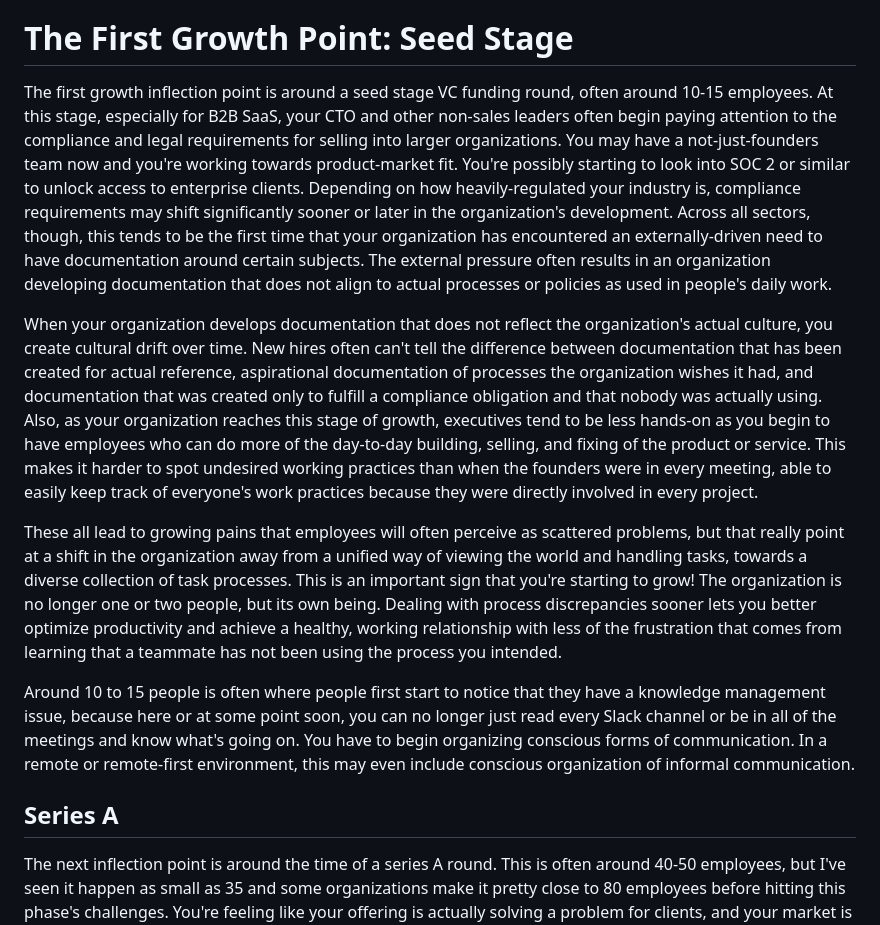
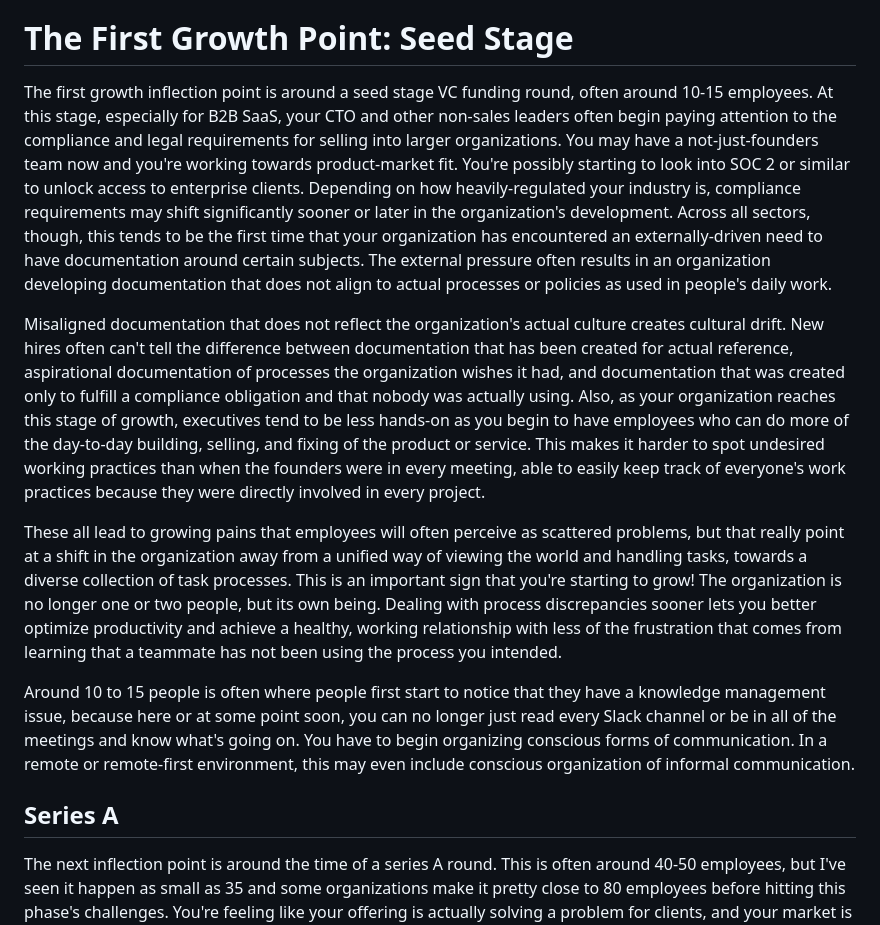
Before and after one commit to Neat-Systems/Neat-Systems.github.io, a Markdown page: content/blog/how-we-help.md, the part around one of its changes. Rendered like a GitHub page.

Commit message:
Strengthen statement about documentation; newlines after headers

```diff
--- a/content/blog/how-we-help.md
+++ b/content/blog/how-we-help.md
@@ -21,15 +21,17 @@ Traditionally, this work may have been driven by an early full-time employee (FT
 If you're not going to push cultural and communication systems work into the future and you don't have capacity to invest heavily in it now, though, prioritization becomes critical. VC rounds are good stand-ins for scale here because most investors share certain objectives as outcomes for each stage of growth, and those objectives are often linked to types of organizational change that require shifts in information storage and communication patterns. These objectives also correspond directly to the parts of process effectiveness most critical to streamline at each stage of growth.
 
 # The First Growth Point: Seed Stage
+
 The first growth inflection point is around a seed stage VC funding round, often around 10-15 employees. At this stage, especially for B2B SaaS, your CTO and other non-sales leaders often begin paying attention to the compliance and legal requirements for selling into larger organizations. You may have a not-just-founders team now and you're working towards product-market fit. You're possibly starting to look into SOC 2 or similar to unlock access to enterprise clients. Depending on how heavily-regulated your industry is, compliance requirements may shift significantly sooner or later in the organization's development. Across all sectors, though, this tends to be the first time that your organization has encountered an externally-driven need to have documentation around certain subjects. The external pressure often results in an organization developing documentation that does not align to actual processes or policies as used in people's daily work.
 
-When your organization develops documentation that does not reflect the organization's actual culture, you create cultural drift over time. New hires often can't tell the difference between documentation that has been created for actual reference, aspirational documentation of processes the organization wishes it had, and documentation that was created only to fulfill a compliance obligation and that nobody was actually using. Also, as your organization reaches this stage of growth, executives tend to be less hands-on as you begin to have employees who can do more of the day-to-day building, selling, and fixing of the product or service. This makes it harder to spot undesired working practices than when the founders were in every meeting, able to easily keep track of everyone's work practices because they were directly involved in every project.
+Misaligned documentation that does not reflect the organization's actual culture creates cultural drift. New hires often can't tell the difference between documentation that has been created for actual reference, aspirational documentation of processes the organization wishes it had, and documentation that was created only to fulfill a compliance obligation and that nobody was actually using. Also, as your organization reaches this stage of growth, executives tend to be less hands-on as you begin to have employees who can do more of the day-to-day building, selling, and fixing of the product or service. This makes it harder to spot undesired working practices than when the founders were in every meeting, able to easily keep track of everyone's work practices because they were directly involved in every project.
 
 These all lead to growing pains that employees will often perceive as scattered problems, but that really point at a shift in the organization away from a unified way of viewing the world and handling tasks, towards a diverse collection of task processes. This is an important sign that you're starting to grow! The organization is no longer one or two people, but its own being. Dealing with process discrepancies sooner lets you better optimize productivity and achieve a healthy, working relationship with less of the frustration that comes from learning that a teammate has not been using the process you intended.
 
 Around 10 to 15 people is often where people first start to notice that they have a knowledge management issue, because here or at some point soon, you can no longer just read every Slack channel or be in all of the meetings and know what's going on. You have to begin organizing conscious forms of communication. In a remote or remote-first environment, this may even include conscious organization of informal communication.
 
 ## Series A
+
 The next inflection point is around the time of a series A round. This is often around 40-50 employees, but I've seen it happen as small as 35 and some organizations make it pretty close to 80 employees before hitting this phase's challenges. You're feeling like your offering is actually solving a problem for clients, and your market is full of potential. You're doubling the size of your team while staying scrappy. You might also be thinking more seriously about compliance certifications to ease the burden of vendor security questionnaires from your prospects and clients, though it's just as common to start feeling that pain closer to series B. At this size, one universal knowledge management system with flat organization/access is no longer sufficient. You have to break things down into chunks for different roles and goals supporting the organization's mission. Even if the information is well organized, it's still too much information, even with a summary, for one person to keep track of as an individual.
 
 In fully-colocated organizations, this is a scale where you likely need to develop systems for recording what happens in meetings. Remote or multi-office organizations may get away with just recordings/transcriptions of calls, but colocated teams will need to create process to ensure minutes and action items are recorded from in-person meetings. Decisions and decision-making history (including discussions and reasons for outcomes) at this stage will form the core of your organization's future culture.
```
Also changed, not shown: other parts of content/blog/how-we-help.md (+4 -0 lines).
